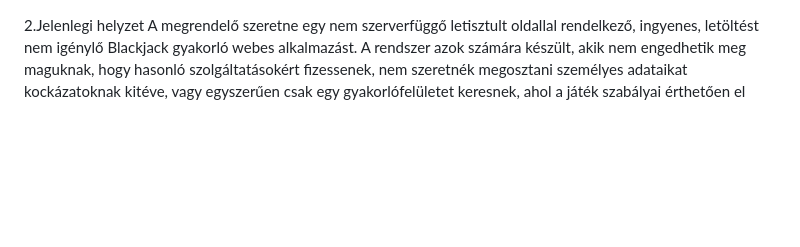
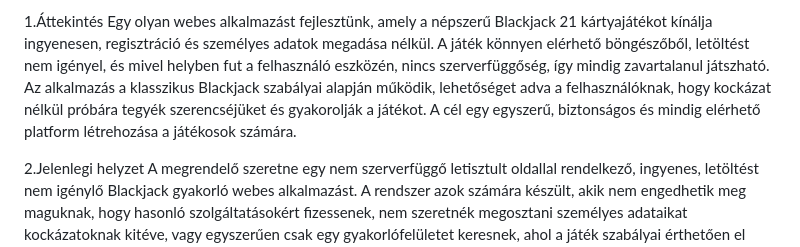
Before and after one commit to ArnoldJozsa/Bukottak, a Markdown page: Funkcionális Specifikáció.md, the part around one of its changes. Drawn GitHub-style; blank space fills up the shorter version.

Commit message:
Áttekintés megírása

```diff
--- a/Funkcionális Specifikáció.md
+++ b/Funkcionális Specifikáció.md
@@ -1,3 +1,7 @@
+1.Áttekintés
+Egy olyan webes alkalmazást fejlesztünk, amely a népszerű Blackjack 21 kártyajátékot kínálja ingyenesen, regisztráció és személyes adatok megadása nélkül. A játék könnyen elérhető böngészőből, letöltést nem igényel, és mivel helyben fut a felhasználó eszközén, nincs szerverfüggőség, így mindig zavartalanul játszható.
+Az alkalmazás a klasszikus Blackjack szabályai alapján működik, lehetőséget adva a felhasználóknak, hogy kockázat nélkül próbára tegyék szerencséjüket és gyakorolják a játékot. A cél egy egyszerű, biztonságos és mindig elérhető platform létrehozása a játékosok számára.
+
 2.Jelenlegi helyzet
 A megrendelő szeretne egy nem szerverfüggő letisztult oldallal rendelkező, ingyenes, letöltést nem
 igénylő Blackjack gyakorló webes alkalmazást.
```
Also changed, not shown: other parts of Funkcionális Specifikáció.md (+2 -2 lines).
